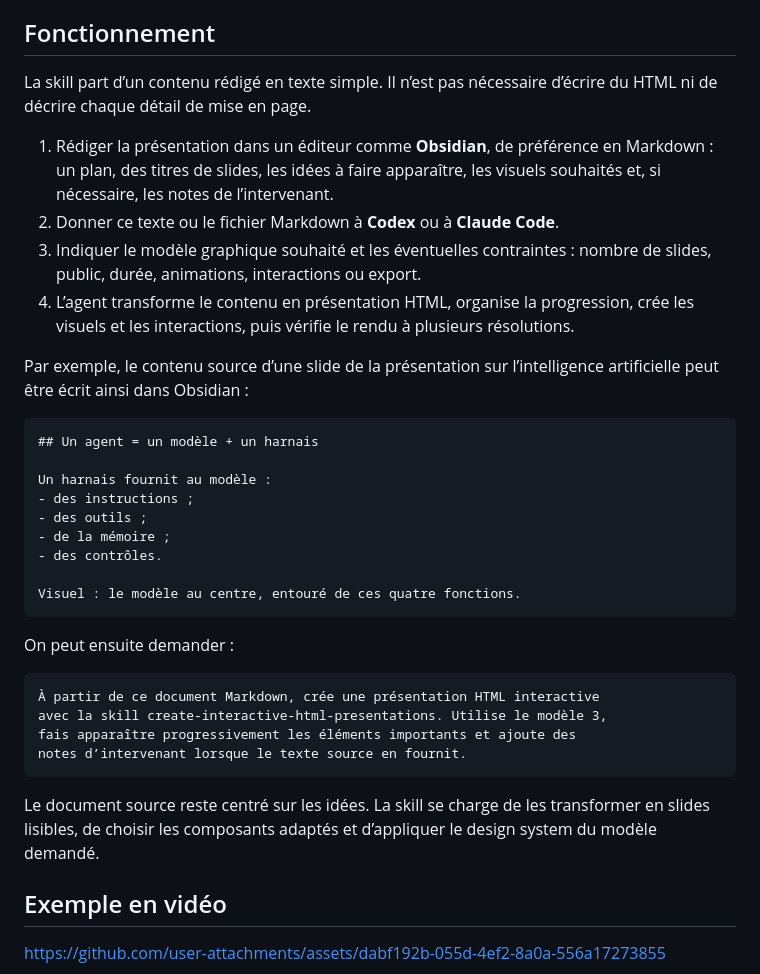
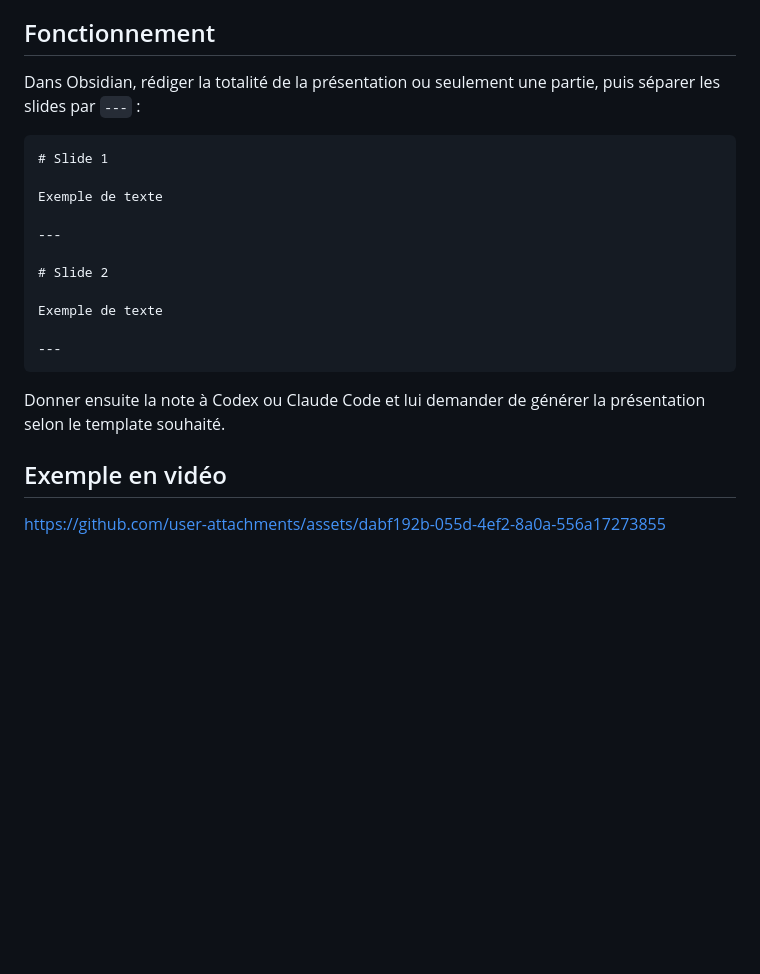
Before and after one commit to YannHY/presentation-html-css-js, a Markdown page: README.md, the part around the change. Drawn GitHub-style; blank space fills up the shorter version.

Commit message:
Revise README with updated presentation creation steps
Updated instructions for creating presentations in Obsidian, including formatting and slide separation.

````diff
--- a/README.md
+++ b/README.md
@@ -19,37 +19,23 @@ Le livrable par défaut est une **page web**. Des exports **PowerPoint** et **vi
 
 ## Fonctionnement
 
-La skill part d’un contenu rédigé en texte simple. Il n’est pas nécessaire d’écrire du HTML ni de décrire chaque détail de mise en page.
-
-1. Rédiger la présentation dans un éditeur comme **Obsidian**, de préférence en Markdown : un plan, des titres de slides, les idées à faire apparaître, les visuels souhaités et, si nécessaire, les notes de l’intervenant.
-2. Donner ce texte ou le fichier Markdown à **Codex** ou à **Claude Code**.
-3. Indiquer le modèle graphique souhaité et les éventuelles contraintes : nombre de slides, public, durée, animations, interactions ou export.
-4. L’agent transforme le contenu en présentation HTML, organise la progression, crée les visuels et les interactions, puis vérifie le rendu à plusieurs résolutions.
-
-Par exemple, le contenu source d’une slide de la présentation sur l’intelligence artificielle peut être écrit ainsi dans Obsidian :
+Dans Obsidian, rédiger la totalité de la présentation ou seulement une partie, puis séparer les slides par `---` :
 
 ```markdown
-## Un agent = un modèle + un harnais
+# Slide 1
 
-Un harnais fournit au modèle :
-- des instructions ;
-- des outils ;
-- de la mémoire ;
-- des contrôles.
+Exemple de texte
 
-Visuel : le modèle au centre, entouré de ces quatre fonctions.
+---
+
+# Slide 2
+
+Exemple de texte
+
+---
 ```
 
-On peut ensuite demander :
-
-```text
-À partir de ce document Markdown, crée une présentation HTML interactive
-avec la skill create-interactive-html-presentations. Utilise le modèle 3,
-fais apparaître progressivement les éléments importants et ajoute des
-notes d’intervenant lorsque le texte source en fournit.
-```
-
-Le document source reste centré sur les idées. La skill se charge de les transformer en slides lisibles, de choisir les composants adaptés et d’appliquer le design system du modèle demandé.
+Donner ensuite la note à Codex ou Claude Code et lui demander de générer la présentation selon le template souhaité.
 
 ## Exemple en vidéo
 
````
